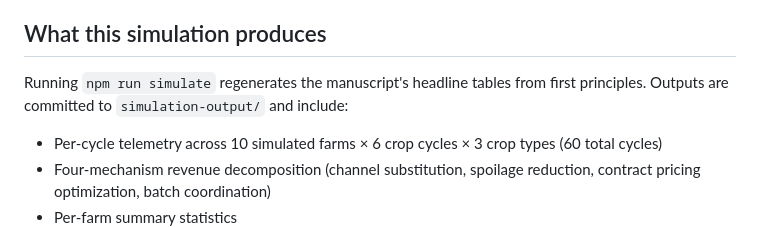
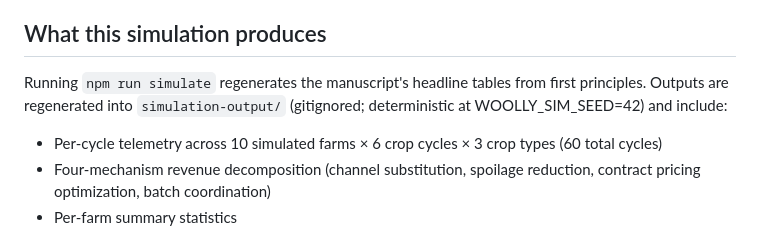
Before and after one commit to Hunger-Free-Protocol/woolly-chain, a Markdown page: README.md, the part around the change. Drawn GitHub-style.

Commit message:
docs(readme): simulation outputs are regenerated, not committed
simulation-output/ is gitignored; a public clone reproduces it via
npm run simulate (deterministic, seed 42). Pre-tag accuracy fix.

Co-Authored-By: Claude Fable 5 <noreply@anthropic.com>

```diff
--- a/README.md
+++ b/README.md
@@ -10,7 +10,7 @@ This repository accompanies the manuscript submitted to *Computers and Electroni
 
 ## What this simulation produces
 
-Running `npm run simulate` regenerates the manuscript's headline tables from first principles. Outputs are committed to `simulation-output/` and include:
+Running `npm run simulate` regenerates the manuscript's headline tables from first principles. Outputs are regenerated into `simulation-output/` (gitignored; deterministic at WOOLLY_SIM_SEED=42) and include:
 
 - Per-cycle telemetry across 10 simulated farms × 6 crop cycles × 3 crop types (60 total cycles)
 - Four-mechanism revenue decomposition (channel substitution, spoilage reduction, contract pricing optimization, batch coordination)
```
